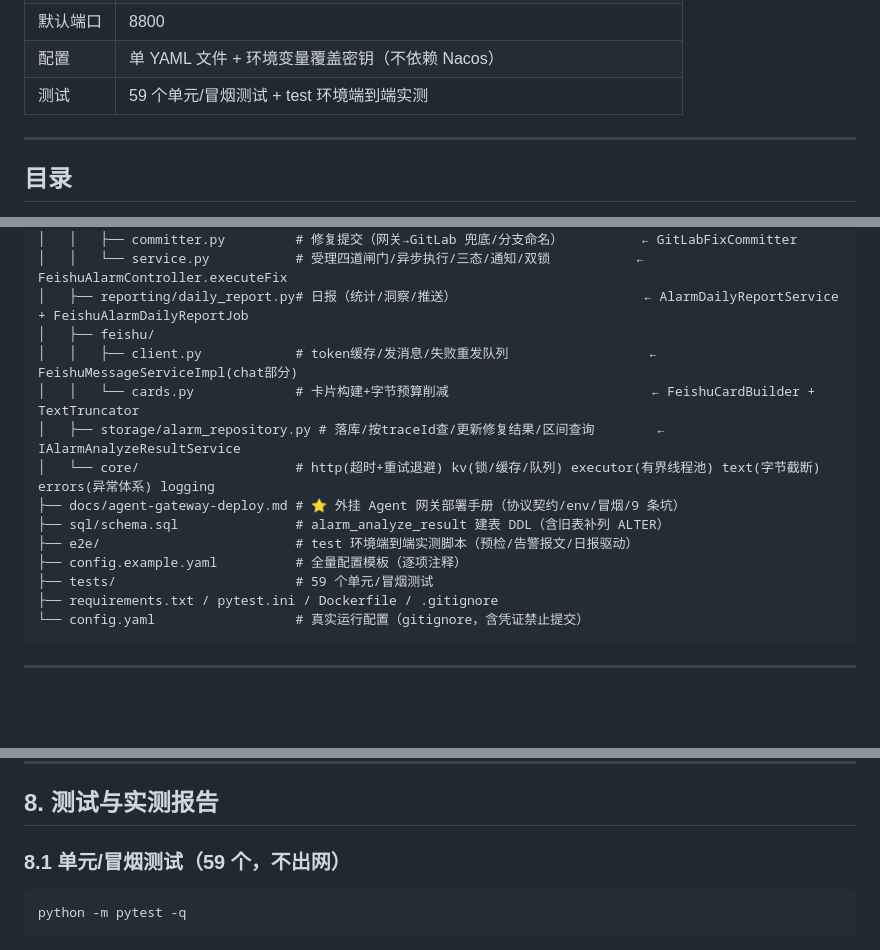
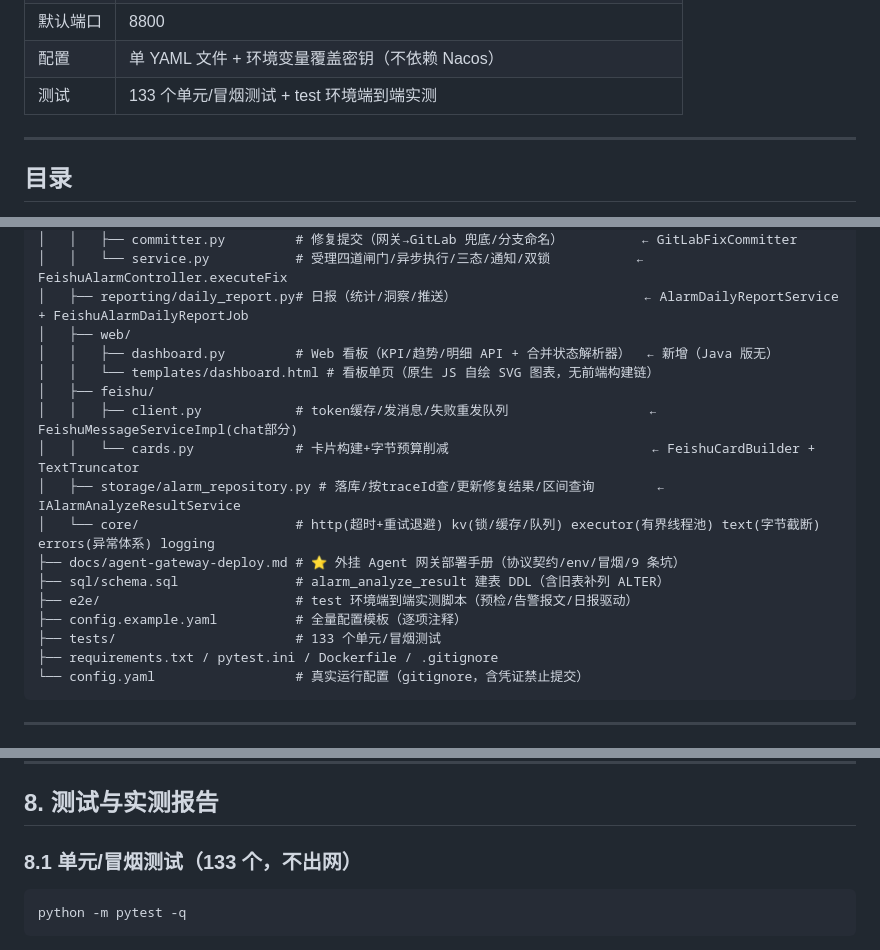
Before and after one commit to MandalasWang/AI-alarm-auto-fix, a Markdown page: README.md, 3 parts joined by grey strips. GitHub-like rendering; blank space fills up the shorter version.

````diff
--- a/README.md
+++ b/README.md
@@ -12,7 +12,7 @@
 | 技术栈 | FastAPI · httpx · PyMySQL · redis-py · pydantic v2 · APScheduler · PyYAML |
 | 默认端口 | 8800 |
 | 配置 | 单 YAML 文件 + 环境变量覆盖密钥（不依赖 Nacos） |
-| 测试 | 59 个单元/冒烟测试 + test 环境端到端实测 |
+| 测试 | 133 个单元/冒烟测试 + test 环境端到端实测 |
 
 ---
 
@@ -310,6 +311,9 @@ AI-alarm_autoFix/
 │   │   ├── committer.py         # 修复提交（网关→GitLab 兜底/分支命名）          ← GitLabFixCommitter
 │   │   └── service.py           # 受理四道闸门/异步执行/三态/通知/双锁           ← FeishuAlarmController.executeFix
 │   ├── reporting/daily_report.py# 日报（统计/洞察/推送）                        ← AlarmDailyReportService + FeishuAlarmDailyReportJob
+│   ├── web/
+│   │   ├── dashboard.py         # Web 看板（KPI/趋势/明细 API + 合并状态解析器）  ← 新增（Java 版无）
+│   │   └── templates/dashboard.html # 看板单页（原生 JS 自绘 SVG 图表，无前端构建链）
 │   ├── feishu/
 │   │   ├── client.py            # token缓存/发消息/失败重发队列                  ← FeishuMessageServiceImpl(chat部分)
 │   │   └── cards.py             # 卡片构建+字节预算削减                          ← FeishuCardBuilder + TextTruncator
@@ -319,7 +323,7 @@ AI-alarm_autoFix/
 ├── sql/schema.sql               # alarm_analyze_result 建表 DDL（含旧表补列 ALTER）
 ├── e2e/                         # test 环境端到端实测脚本（预检/告警报文/日报驱动）
 ├── config.example.yaml          # 全量配置模板（逐项注释）
-├── tests/                       # 59 个单元/冒烟测试
+├── tests/                       # 133 个单元/冒烟测试
 ├── requirements.txt / pytest.ini / Dockerfile / .gitignore
 └── config.yaml                  # 真实运行配置（gitignore，含凭证禁止提交）
 ```
@@ -508,7 +545,7 @@ requestParam, url, problemType, fingerprint, repeatType, rootId`（空值省略
 
 ## 8. 测试与实测报告
 
-### 8.1 单元/冒烟测试（59 个，不出网）
+### 8.1 单元/冒烟测试（133 个，不出网）
 
 ```bash
 python -m pytest -q
````
Also changed, not shown: other parts of README.md (+37 -3 lines).
